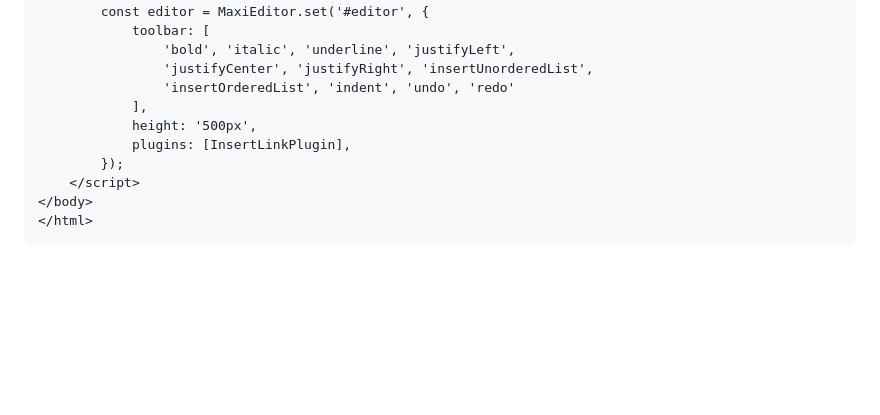
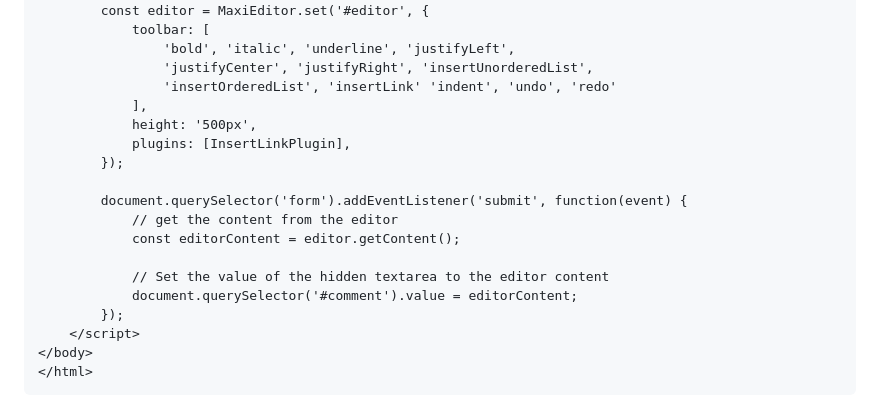
Before and after one commit to Williamug/maxi-editor, a Markdown page: README.md, the part around one of its changes. Rendered like a GitHub page; blank space fills up the shorter version.

```diff
--- a/README.md
+++ b/README.md
@@ -71,10 +77,18 @@ Initialize MaxiEditor in your JavaScript code:
             toolbar: [
                 'bold', 'italic', 'underline', 'justifyLeft',
                 'justifyCenter', 'justifyRight', 'insertUnorderedList',
-                'insertOrderedList', 'indent', 'undo', 'redo'
+                'insertOrderedList', 'insertLink' 'indent', 'undo', 'redo'
             ],
             height: '500px',
             plugins: [InsertLinkPlugin],
+        });
+
+        document.querySelector('form').addEventListener('submit', function(event) {
+            // get the content from the editor
+            const editorContent = editor.getContent();
+
+            // Set the value of the hidden textarea to the editor content
+            document.querySelector('#comment').value = editorContent;
         });
     </script>
 </body>
```
Also changed, not shown: other parts of README.md (+11 -5 lines).
